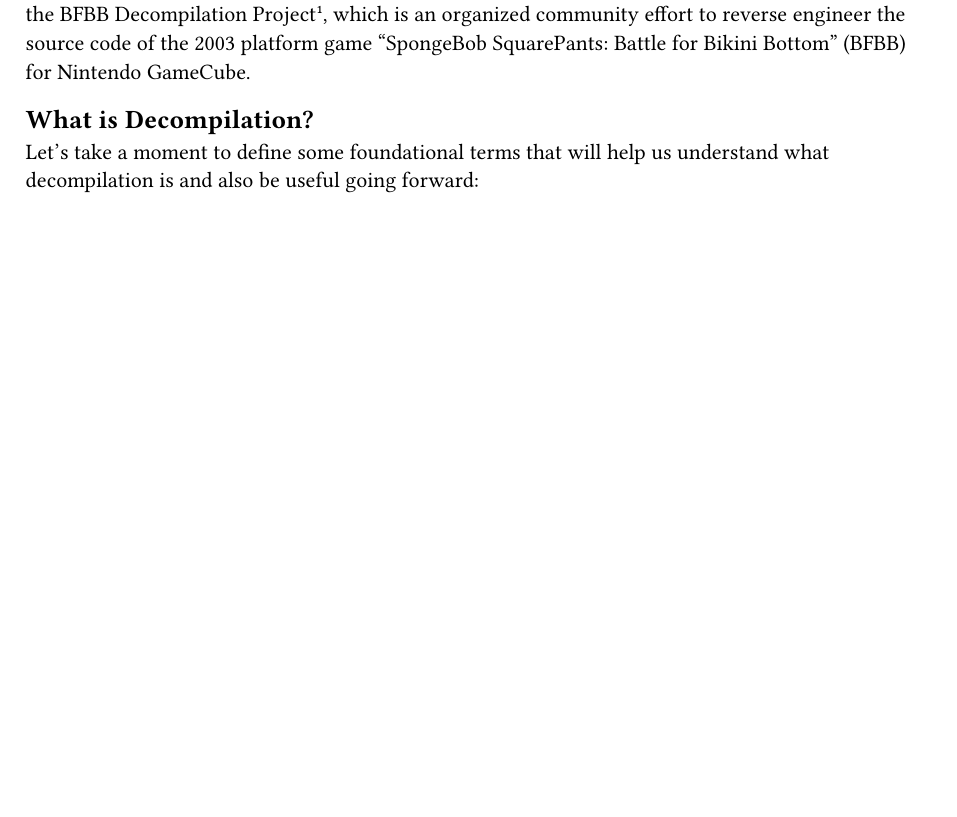
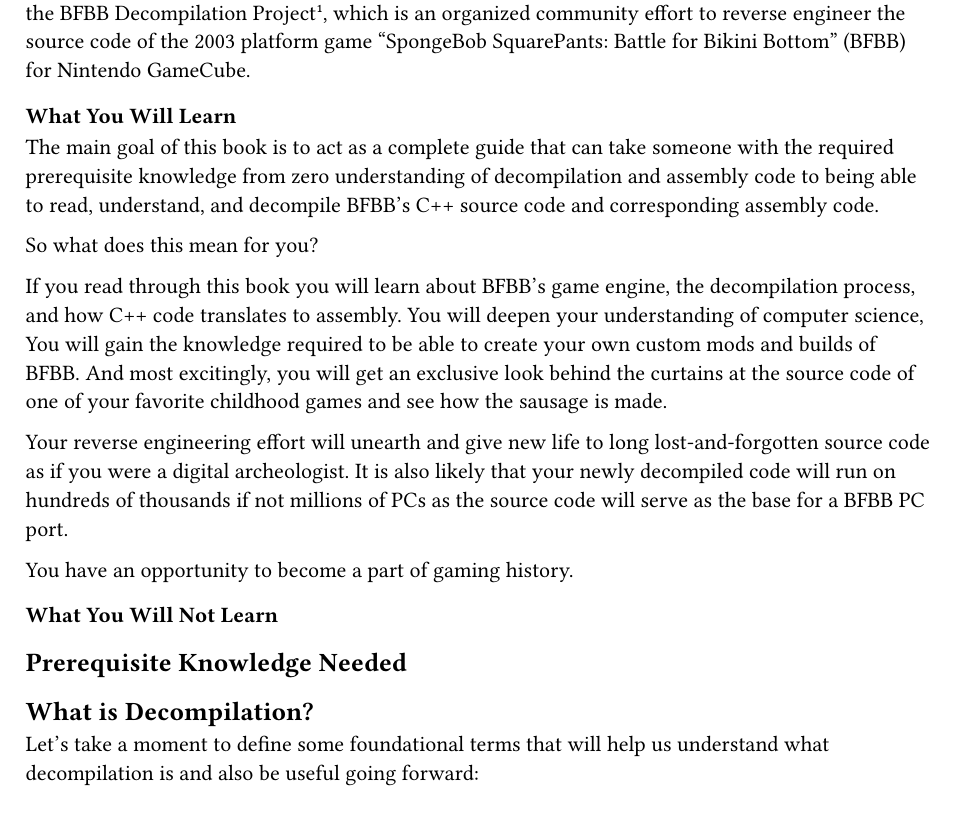
Before and after one commit to bfbbdecomp/bfbb-decomp-guide, a Typst document (src/main.typ, which reads src/introduction/about.typ): part of page 2 of 3 before the commit and part of page 2 of 4 after it, cut so that both start at the same text, the shorter picture padded with empty space. Compiled offline with Typst 0.15.

Commit message:
progress

```diff
--- a/src/introduction/about.typ
+++ b/src/introduction/about.typ
@@ -6,3 +6,42 @@
 #footnote("https://github.com/bfbbdecomp"),
 which is an organized community effort to reverse engineer the source code of
 the 2003 platform game "SpongeBob SquarePants: Battle for Bikini Bottom" (BFBB) for Nintendo GameCube.
+
+
+=== What You Will Learn
+
+The main goal of this book is to act as a complete guide that can take someone
+with the #link(<knowledge>, [required prerequisite knowledge])
+from zero understanding of decompilation and assembly code to being able to read, understand, and
+decompile BFBB's C++ source code and corresponding assembly code.
+
+So what does this mean for you?
+
+If you read through this book
+you will learn about BFBB's game engine,
+the decompilation process,
+and how C++ code translates to assembly.
+You will deepen your understanding of computer science,
+You will gain the knowledge required to be able to create your own custom mods
+and builds of BFBB.
+And most excitingly,
+you will get an exclusive look behind the curtains at the source code of
+one of your favorite childhood games
+and see how the sausage is made.
+
+Your reverse engineering effort will
+unearth and give new life to long lost-and-forgotten source code
+as if you were a digital archeologist.
+It is also likely that your newly decompiled code will run on hundreds of thousands
+if not millions of PCs
+as the source code will serve as the base for a BFBB PC port.
+
+You have an opportunity to become a part of gaming history.
+
+
+=== What You Will Not Learn
+
+
+
+
+== Prerequisite Knowledge Needed <knowledge>
```
